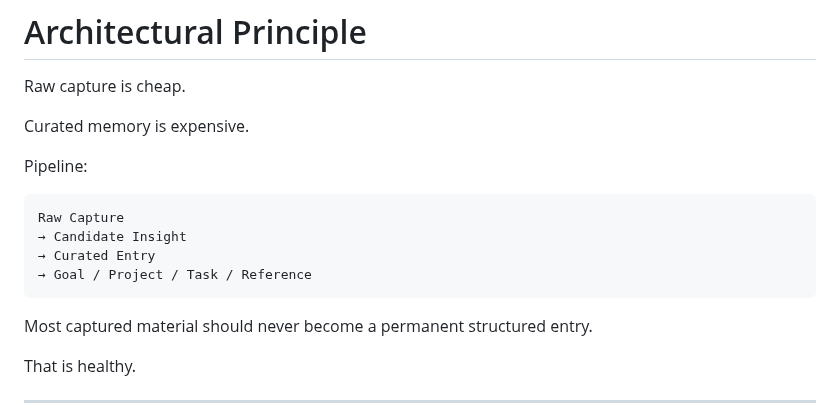
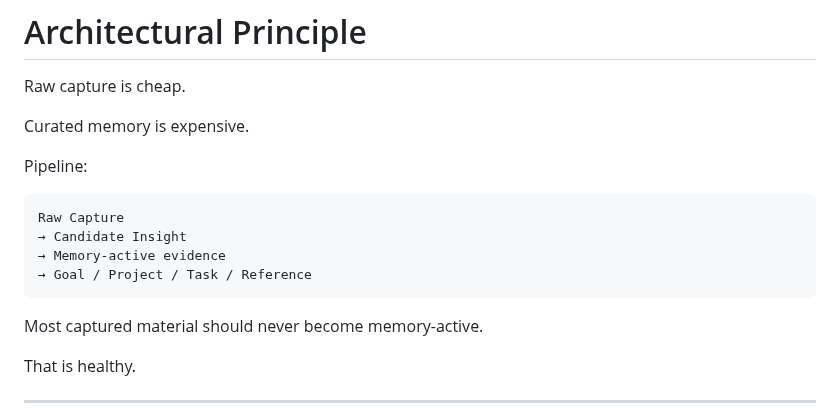
Before and after one commit to peter-wilkins/continuum-core, a Markdown page: docs/ingestion-membranes-two-agent-model.md, the part around the change. Drawn GitHub-style.

````diff
--- a/docs/ingestion-membranes-two-agent-model.md
+++ b/docs/ingestion-membranes-two-agent-model.md
@@ -171,11 +171,11 @@ Pipeline:
 ```text
 Raw Capture
 → Candidate Insight
-→ Curated Entry
+→ Memory-active evidence
 → Goal / Project / Task / Reference
 ```
 
-Most captured material should never become a permanent structured entry.
+Most captured material should never become memory-active.
 
 That is healthy.
 
````
Also changed, not shown: docs/issues/058-keep-needs-review-imports-inactive.md (added, +43 -0 lines).
